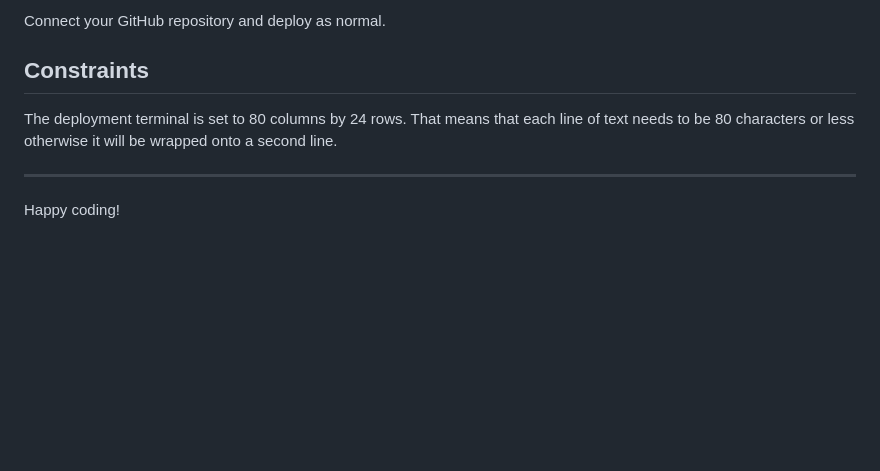
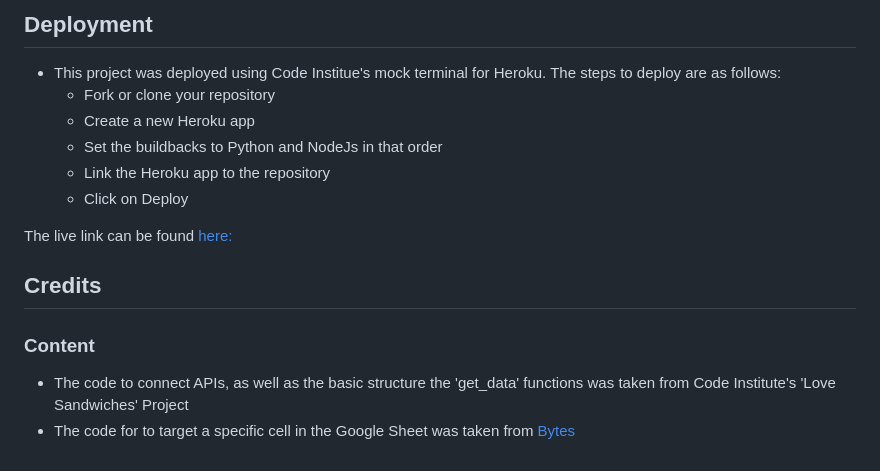
Before and after one commit to Code-Institute-Submissions/General-Taste-Survey, a Markdown page: README.md, the part around the change printed below. Drawn GitHub-style; blank space fills up the shorter version.

```diff
--- a/README.md
+++ b/README.md
@@ -23,9 +27,17 @@ If you have credentials, such as in the Love Sandwiches project, you must create
 
-Connect your GitHub repository and deploy as normal.
+## Deployment
 
-## Constraints
+- This project was deployed using Code Institue's mock terminal for Heroku. The steps to deploy are as follows:
+    - Fork or clone your repository
+    - Create a new Heroku app
+    - Set the buildbacks to Python and NodeJs in that order
+    - Link the Heroku app to the repository
+    - Click on Deploy
 
-The deployment terminal is set to 80 columns by 24 rows. That means that each line of text needs to be 80 characters or less otherwise it will be wrapped onto a second line.
+The live link can be found [here:](https://general-taste-survey.herokuapp.com/)
 
------
-Happy coding!
+## Credits
+
+### Content
+- The code to connect APIs, as well as the basic structure the 'get_data' functions was taken from Code Institute's 'Love Sandwiches' Project
+- The code for to target a specific cell in the Google Sheet was taken from [Bytes](https://bytes.com/topic/python/answers/926844-get-cell-value-google-spreadsheets)
```
Also changed, not shown: other parts of README.md (+17 -13 lines), media/invalid.png (added), media/responsive.png (added), media/restart.png (added).
